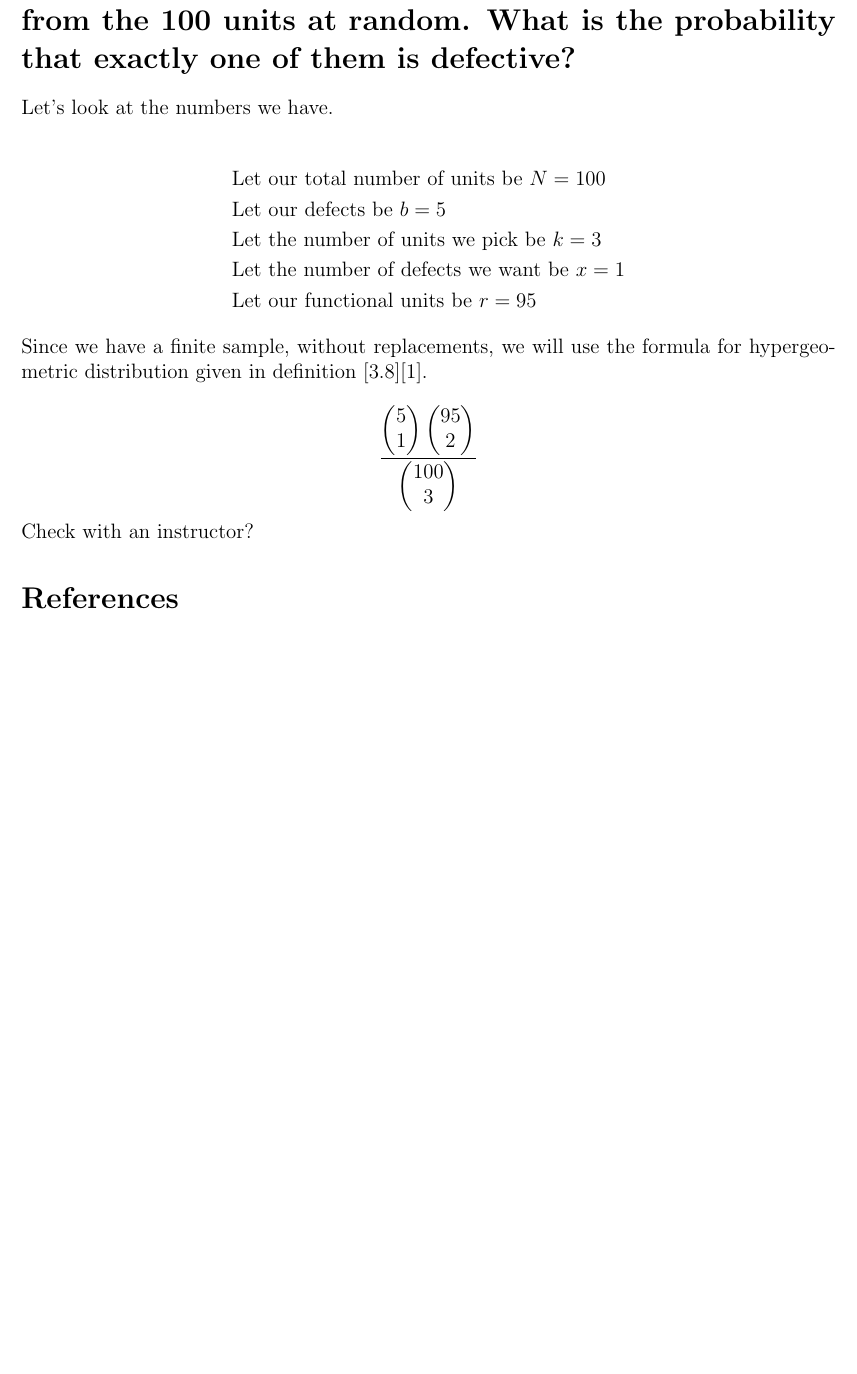
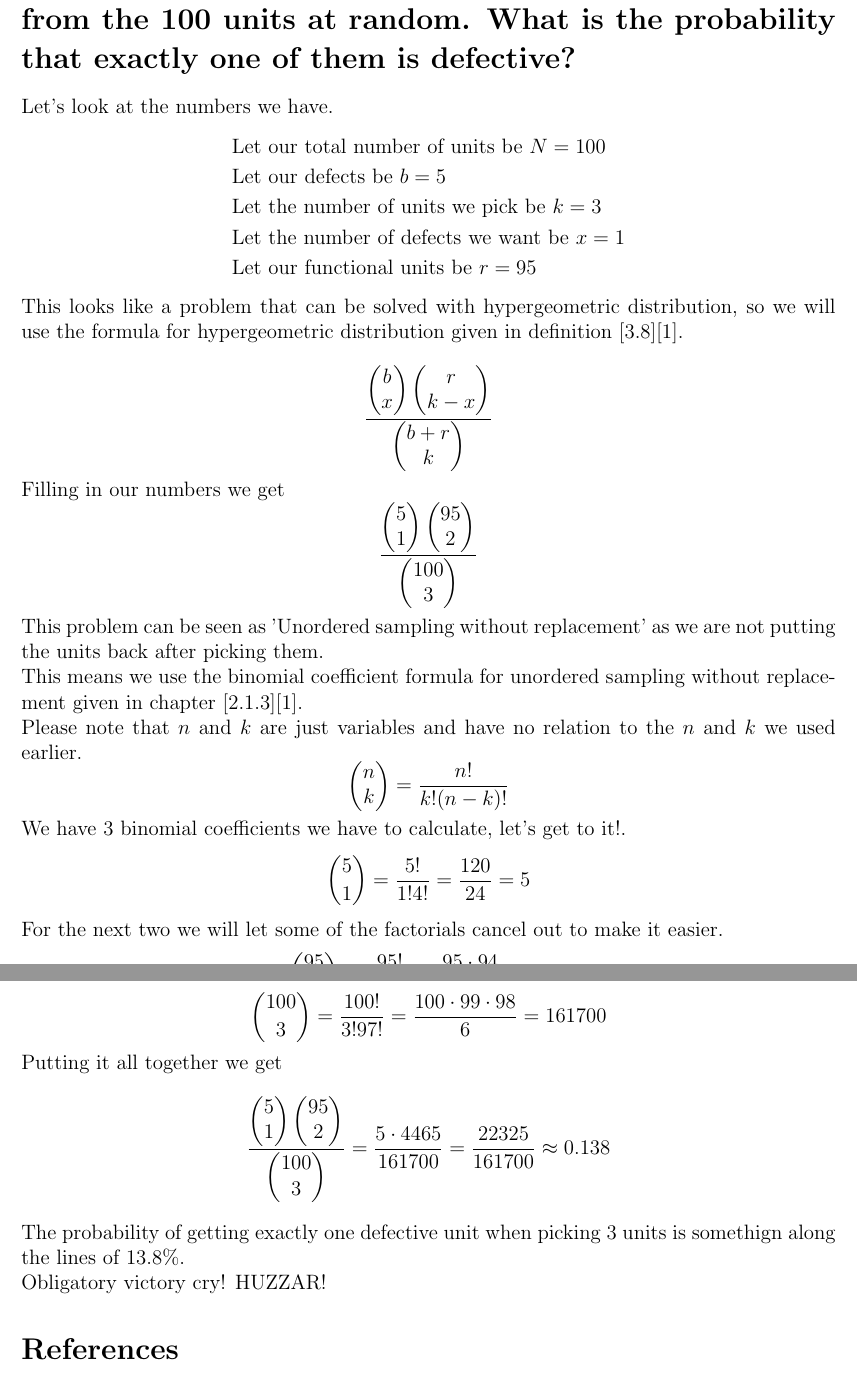
Before and after one commit to snetrolden/LaTeX, a LaTeX document (ISS/Aflevering 2/main.tex): part of page 2 of 2 before the commit and two parts of pages 2 and 3 of 3 after it, the two joined at a grey line, cut so that both start at the same text, the shorter picture padded with empty space. Compiled offline with pdfLaTeX.

Commit message:
Finished handin 2 (before check with instructor)

```diff
--- a/ISS/Aflevering 2/main.tex
+++ b/ISS/Aflevering 2/main.tex
@@ -97,7 +97,7 @@
 \section*{Problem 28: In a factory there are 100 units of a certain product, 5 of which are defective. We pick
 three units from the 100 units at random. What is the probability that exactly one of
 them is defective?}
-Let's look at the numbers we have.\\
+Let's look at the numbers we have.
 \begin{align*}
 & \text{Let our total number of units be } N = 100 \\
 & \text{Let our defects be } b = 5 \\
@@ -105,17 +105,45 @@ Let's look at the numbers we have.\\
 & \text{Let the number of defects we want be } x = 1 \\
 & \text{Let our functional units be } r = 95
 \end{align*}
-Since we have a finite sample, without replacements, we will use the formula for hypergeometric distribution given in definition [3.8]\cite{STAT}.
-
-
-
-
-
+This looks like a problem that can be solved with hypergeometric
+distribution, so
+we will use the formula for hypergeometric distribution
+given in definition [3.8]\cite{STAT}.\\
+\[
+\frac{\begin{pmatrix} b\\x\end{pmatrix}\begin{pmatrix} r\\k-x\end{pmatrix}
+}{\begin{pmatrix} b+r\\k\end{pmatrix}}
+\]
+Filling in our numbers we get
 \[
 \frac{\begin{pmatrix} 5\\1\end{pmatrix}\begin{pmatrix} 95\\2\end{pmatrix}
 }{\begin{pmatrix} 100\\3\end{pmatrix}}
 \]
-Check with an instructor?
+This problem can be seen as 'Unordered sampling without replacement' as
+we are not putting the units back after picking them.\\
+This means we use the binomial coefficient formula for unordered sampling without replacement
+given in chapter [2.1.3]\cite{STAT}.\\
+Please note that $n$ and $k$ are just variables and have no relation to the $n$ and $k$ we used earlier.
+\[
+\begin{pmatrix} n\\k\end{pmatrix} = \frac{n!}{k!(n-k)!}
+\]
+We have 3 binomial coefficients we have to calculate,  let's get to it!.
+\[
+\binom{5}{1} = \frac{5!}{1!4!} = \frac{120}{24} = 5
+\]
+For the next two we will let some of the factorials cancel out to make it easier.
+\[
+\binom{95}{2} = \frac{95!}{2!93!} = \frac{95 \cdot 94}{2} = 4465
+\]
+\[
+\binom{100}{3} = \frac{100!}{3!97!} = \frac{100 \cdot 99 \cdot 98}{6} = 161700
+\]
+Putting it all together we get
+\[
+\frac{\begin{pmatrix} 5\\1\end{pmatrix}\begin{pmatrix} 95\\2\end{pmatrix}
+}{\begin{pmatrix} 100\\3\end{pmatrix}} = \frac{5 \cdot 4465}{161700} = \frac{22325}{161700} \approx 0.138
+\]
+The probability of getting exactly one defective unit when picking 3 units is somethign along the lines of 13.8\%.\\
+Obligatory victory cry! HUZZAR!
 
 
 
```
Also changed, not shown: ISS/Aflevering 2/main.pdf, 7 other files.
